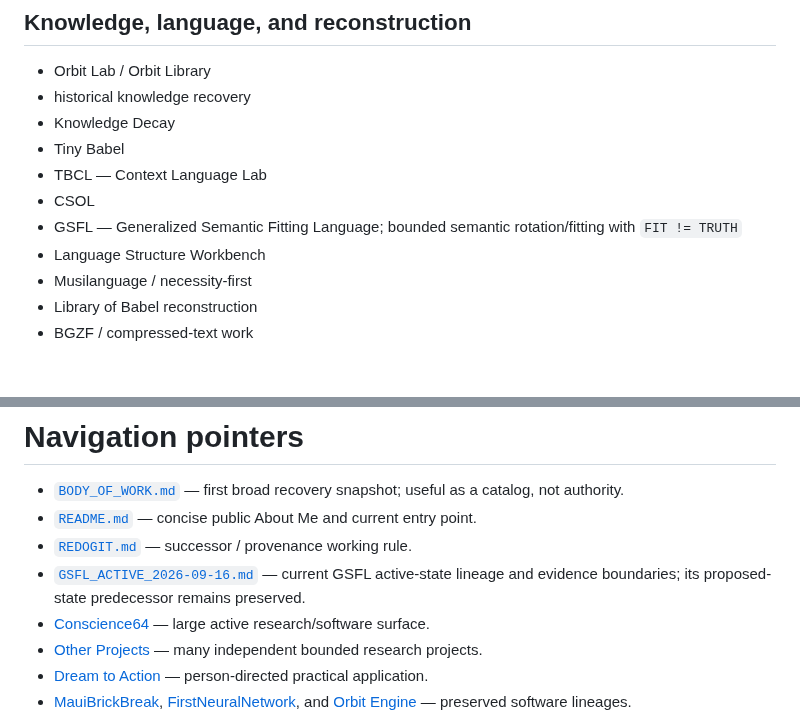
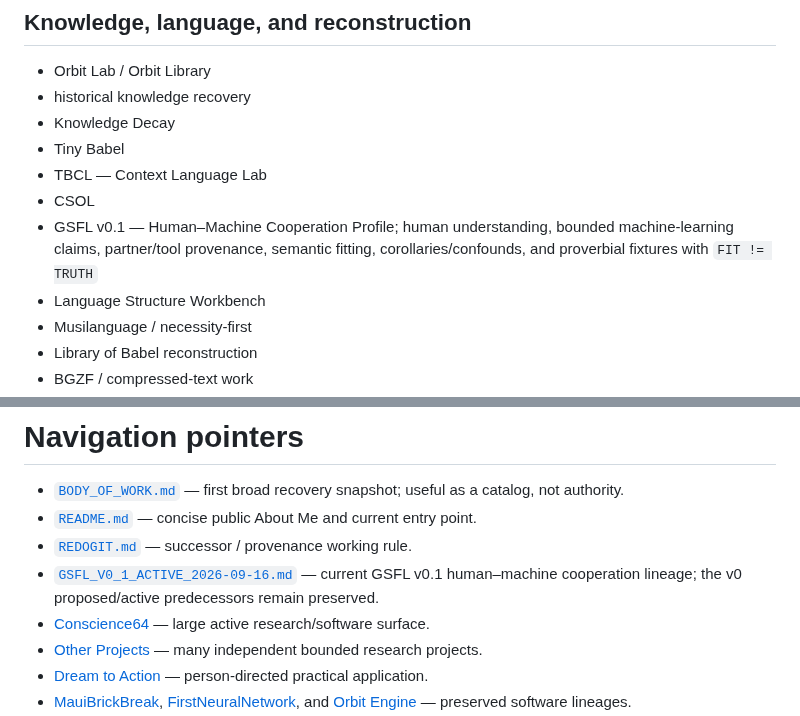
Before and after one commit to redogit/redogit, a Markdown page: FEDERATED_WORK_INDEX.md, 2 parts joined by grey strips. GitHub-like rendering; blank space fills up the shorter version.

Commit message:
Record GSFL v0.1 human-machine cooperation successor
Preserve the GSFL v0.1 active successor, update the federation index, and retain the earlier v0 lineage and no-center/evidence-transfer boundaries.

```diff
--- a/FEDERATED_WORK_INDEX.md
+++ b/FEDERATED_WORK_INDEX.md
@@ -125,7 +125,7 @@ These are neighborhoods, not departments. A branch may belong to more than one n
 - Tiny Babel
 - TBCL — Context Language Lab
 - CSOL
-- GSFL — Generalized Semantic Fitting Language; bounded semantic rotation/fitting with `FIT != TRUTH`
+- GSFL v0.1 — Human–Machine Cooperation Profile; human understanding, bounded machine-learning claims, partner/tool provenance, semantic fitting, corollaries/confounds, and proverbial fixtures with `FIT != TRUTH`
 - Language Structure Workbench
 - Musilanguage / necessity-first
 - Library of Babel reconstruction
@@ -308,7 +308,7 @@ The same artifact may be visible from several lanes without those lanes becoming
 - [`BODY_OF_WORK.md`](BODY_OF_WORK.md) — first broad recovery snapshot; useful as a catalog, not authority.
 - [`README.md`](README.md) — concise public About Me and current entry point.
 - [`REDOGIT.md`](REDOGIT.md) — successor / provenance working rule.
-- [`GSFL_ACTIVE_2026-09-16.md`](GSFL_ACTIVE_2026-09-16.md) — current GSFL active-state lineage and evidence boundaries; its proposed-state predecessor remains preserved.
+- [`GSFL_V0_1_ACTIVE_2026-09-16.md`](GSFL_V0_1_ACTIVE_2026-09-16.md) — current GSFL v0.1 human–machine cooperation lineage; the v0 proposed/active predecessors remain preserved.
 - [Conscience64](https://github.com/redogit/conscience64) — large active research/software surface.
 - [Other Projects](https://github.com/redogit/Other-Projects-) — many independent bounded research projects.
 - [Dream to Action](https://github.com/redogit/Dream-To-Action) — person-directed practical application.
```
Also changed, not shown: GSFL_V0_1_ACTIVE_2026-09-16.md (added, +112 -0 lines).
